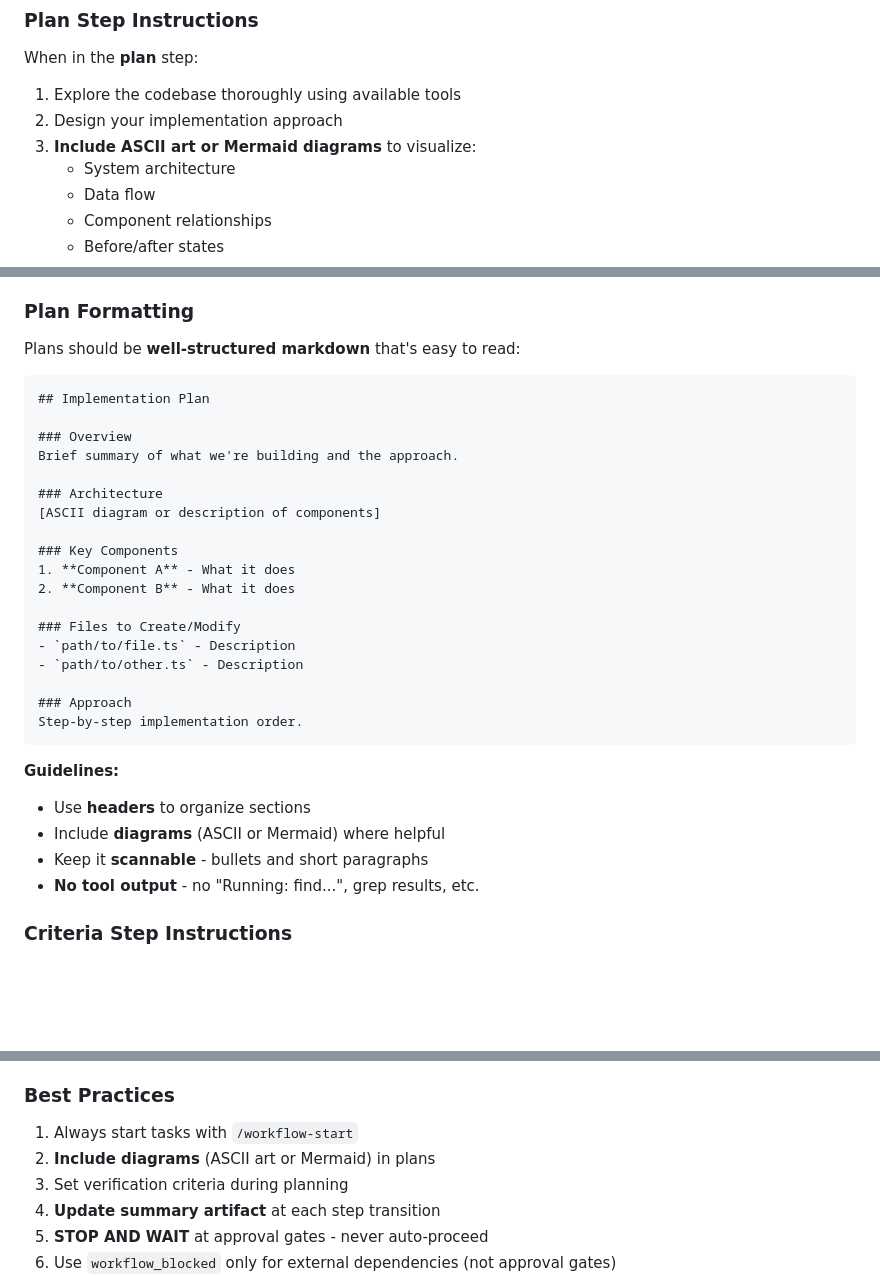
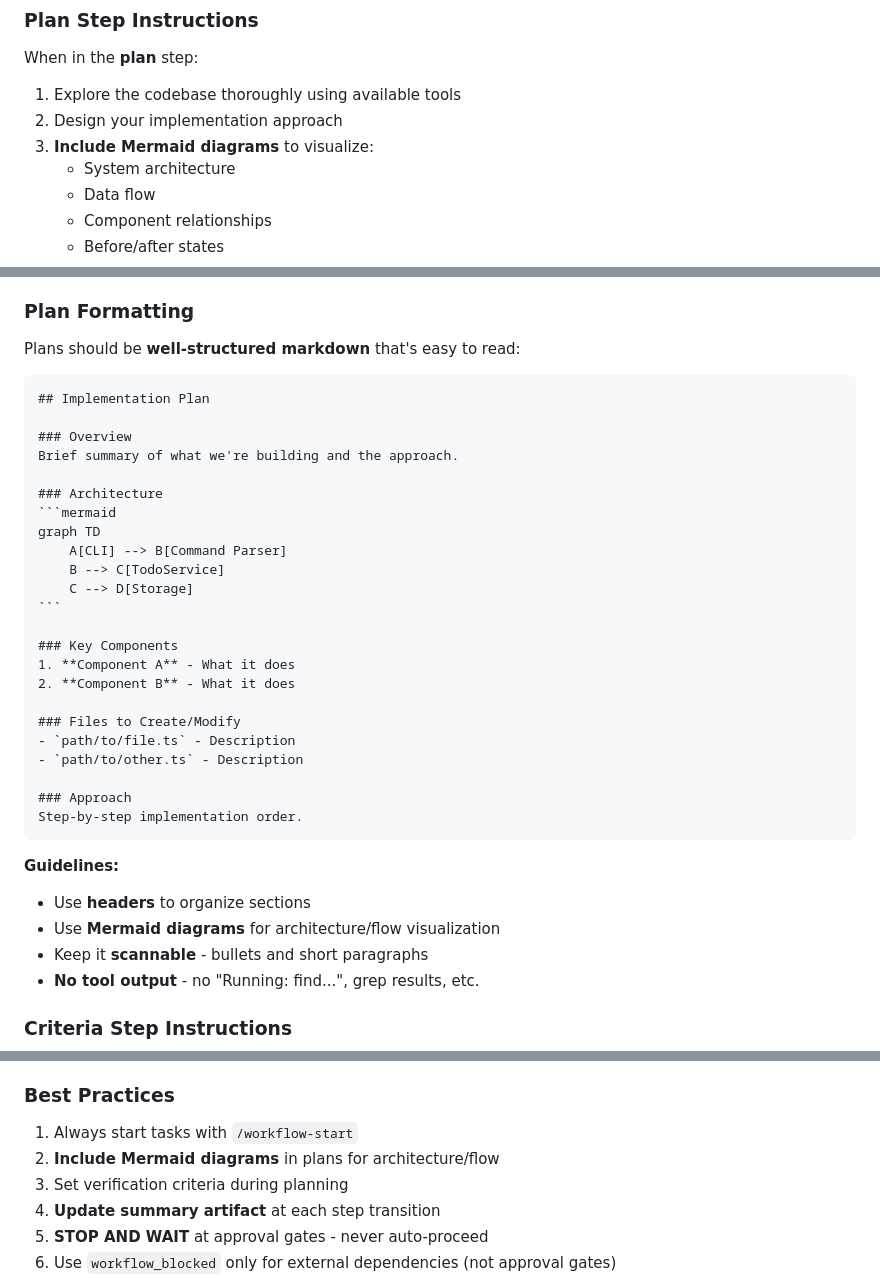
Before and after one commit to kwnath/test-flow, a Markdown page: CLAUDE.md, 3 parts joined by grey strips. GitHub-like rendering; blank space fills up the shorter version.

Commit message:
Use Mermaid diagrams instead of ASCII art in plans
Co-Authored-By: Claude Opus 4.5 <noreply@anthropic.com>

`````diff
--- a/CLAUDE.md
+++ b/CLAUDE.md
@@ -103,7 +103,7 @@ When in the **plan** step:
 
 1. Explore the codebase thoroughly using available tools
 2. Design your implementation approach
-3. **Include ASCII art or Mermaid diagrams** to visualize:
+3. **Include Mermaid diagrams** to visualize:
    - System architecture
    - Data flow
    - Component relationships
@@ -124,14 +124,19 @@ When in the **plan** step:
 
 Plans should be **well-structured markdown** that's easy to read:
 
-```markdown
+````markdown
 ## Implementation Plan
 
 ### Overview
 Brief summary of what we're building and the approach.
 
 ### Architecture
-[ASCII diagram or description of components]
+```mermaid
+graph TD
+    A[CLI] --> B[Command Parser]
+    B --> C[TodoService]
+    C --> D[Storage]
+```
 
 ### Key Components
 1. **Component A** - What it does
@@ -143,11 +148,11 @@ Brief summary of what we're building and the approach.
 
 ### Approach
 Step-by-step implementation order.
-```
+````
 
 **Guidelines:**
 - Use **headers** to organize sections
-- Include **diagrams** (ASCII or Mermaid) where helpful
+- Use **Mermaid diagrams** for architecture/flow visualization
 - Keep it **scannable** - bullets and short paragraphs
 - **No tool output** - no "Running: find...", grep results, etc.
 
@@ -268,7 +273,7 @@ State includes:
 ### Best Practices
 
 1. Always start tasks with `/workflow-start`
-2. **Include diagrams** (ASCII art or Mermaid) in plans
+2. **Include Mermaid diagrams** in plans for architecture/flow
 3. Set verification criteria during planning
 4. **Update summary artifact** at each step transition
 5. **STOP AND WAIT** at approval gates - never auto-proceed
`````
